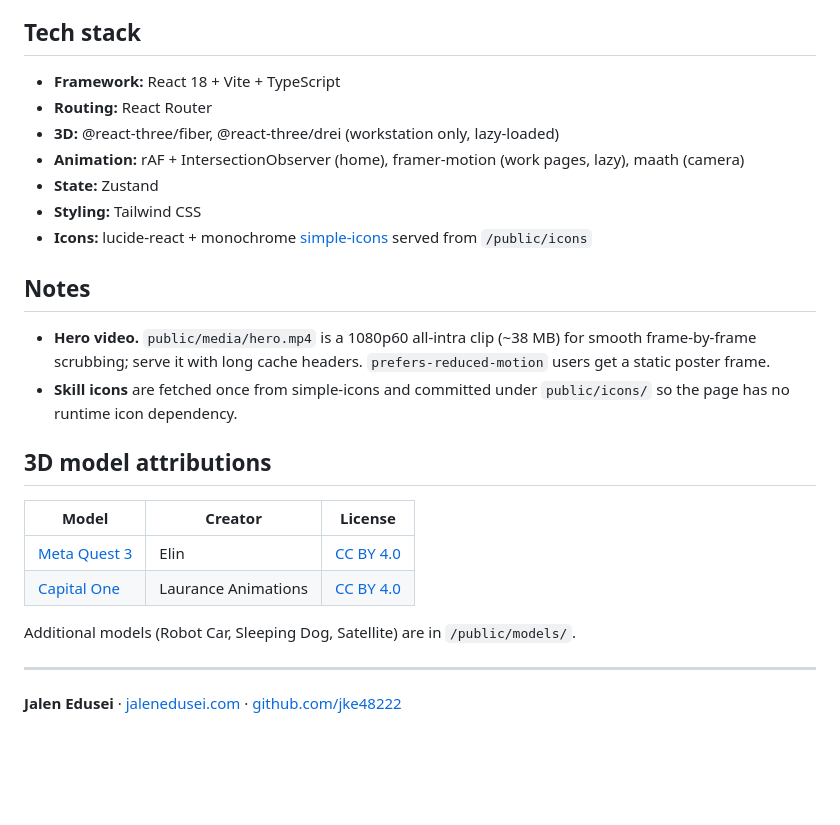
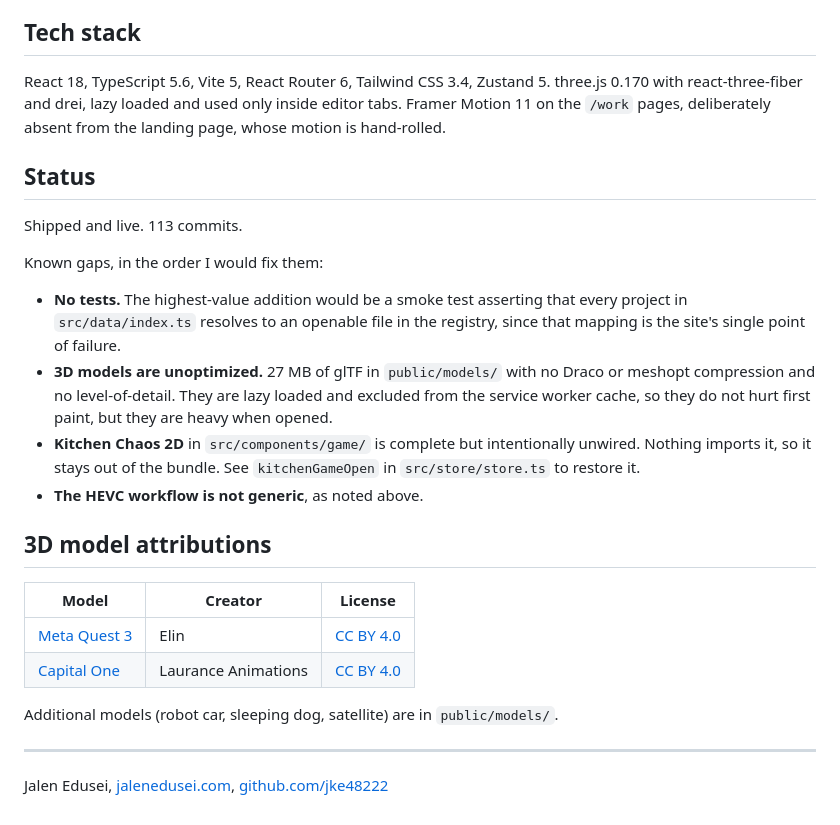
Before and after one commit to jke48222/Edusei-Workstation, a Markdown page: README.md, the part around one of its changes. Rendered like a GitHub page; blank space fills up the shorter version.

```diff
--- a/README.md
+++ b/README.md
@@ -83,28 +177,37 @@ Everything recruiter-facing lives in **`src/data/index.ts`** (`profileData`, `pr
 
 ## Tech stack
 
-- **Framework:** React 18 + Vite + TypeScript
-- **Routing:** React Router
-- **3D:** @react-three/fiber, @react-three/drei (workstation only, lazy-loaded)
-- **Animation:** rAF + IntersectionObserver (home), framer-motion (work pages, lazy), maath (camera)
-- **State:** Zustand
-- **Styling:** Tailwind CSS
-- **Icons:** lucide-react + monochrome [simple-icons](https://simpleicons.org) served from `/public/icons`
+React 18, TypeScript 5.6, Vite 5, React Router 6, Tailwind CSS 3.4, Zustand 5. three.js 0.170 with
+react-three-fiber and drei, lazy loaded and used only inside editor tabs. Framer Motion 11 on the
+`/work` pages, deliberately absent from the landing page, whose motion is hand-rolled.
 
-## Notes
+## Status
 
-- **Hero video.** `public/media/hero.mp4` is a 1080p60 all-intra clip (~38 MB) for smooth frame-by-frame scrubbing; serve it with long cache headers. `prefers-reduced-motion` users get a static poster frame.
-- **Skill icons** are fetched once from simple-icons and committed under `public/icons/` so the page has no runtime icon dependency.
+Shipped and live. 113 commits.
+
+Known gaps, in the order I would fix them:
+
+- **No tests.** The highest-value addition would be a smoke test asserting that every project in
+  `src/data/index.ts` resolves to an openable file in the registry, since that mapping is the site's
+  single point of failure.
+- **3D models are unoptimized.** 27 MB of glTF in `public/models/` with no Draco or meshopt
+  compression and no level-of-detail. They are lazy loaded and excluded from the service worker
+  cache, so they do not hurt first paint, but they are heavy when opened.
+- **Kitchen Chaos 2D** in `src/components/game/` is complete but intentionally unwired. Nothing
+  imports it, so it stays out of the bundle. See `kitchenGameOpen` in `src/store/store.ts` to
+  restore it.
+- **The HEVC workflow is not generic**, as noted above.
 
 ## 3D model attributions
 
-| Model                                  | Creator             | License                                                       |
-| -------------------------------------- | ------------------- | ------------------------------------------------------------ |
-| [Meta Quest 3](https://skfb.ly/oNCEG)  | Elin                | [CC BY 4.0](http://creativecommons.org/licenses/by/4.0/)     |
-| [Capital One](https://skfb.ly/px9vD)   | Laurance Animations | [CC BY 4.0](http://creativecommons.org/licenses/by/4.0/)     |
+| Model | Creator | License |
+| --- | --- | --- |
+| [Meta Quest 3](https://skfb.ly/oNCEG) | Elin | [CC BY 4.0](http://creativecommons.org/licenses/by/4.0/) |
+| [Capital One](https://skfb.ly/px9vD) | Laurance Animations | [CC BY 4.0](http://creativecommons.org/licenses/by/4.0/) |
 
-Additional models (Robot Car, Sleeping Dog, Satellite) are in `/public/models/`.
+Additional models (robot car, sleeping dog, satellite) are in `public/models/`.
 
 ---
 
-**Jalen Edusei** · [jalenedusei.com](https://www.jalenedusei.com) · [github.com/jke48222](https://github.com/jke48222)
+Jalen Edusei, [jalenedusei.com](https://www.jalenedusei.com),
+[github.com/jke48222](https://github.com/jke48222)
```
Also changed, not shown: other parts of README.md (+151 -57 lines).
